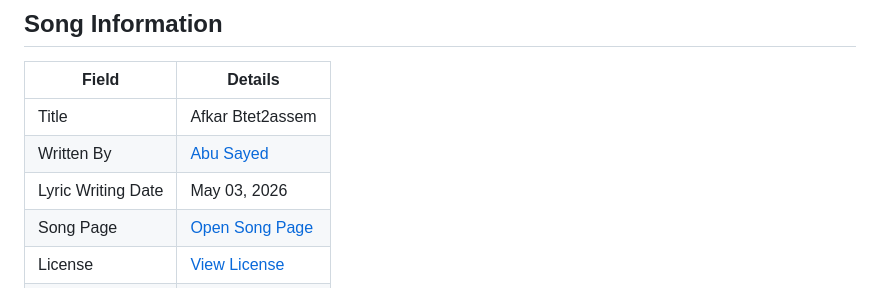
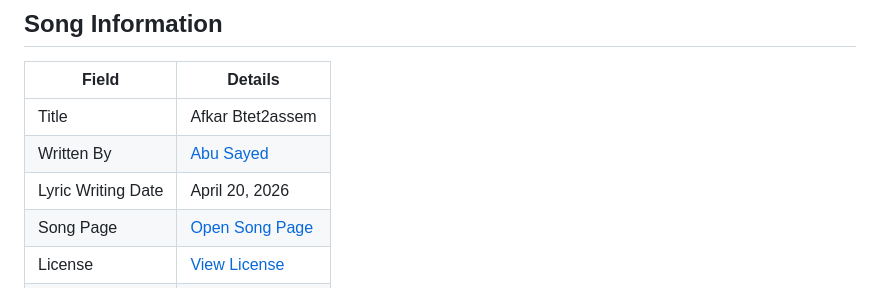
Before and after one commit to ImAbuSayed/afkar-btet2assem, a Markdown page: README.md, the part around the change. Rendered like a GitHub page.

Commit message:
docs: update public README

```diff
--- a/README.md
+++ b/README.md
@@ -10,7 +10,7 @@
 |-------|---------|
 | Title | Afkar Btet2assem |
 | Written By | [Abu Sayed](https://abusayed.com.bd/) |
-| Lyric Writing Date | May 03, 2026 |
+| Lyric Writing Date | April 20, 2026 |
 | Song Page | [Open Song Page](https://imabusayed.github.io/afkar-btet2assem/) |
 | License | [View License](./LICENSE.md) |
 | Artist | Abu Sayed |
```
